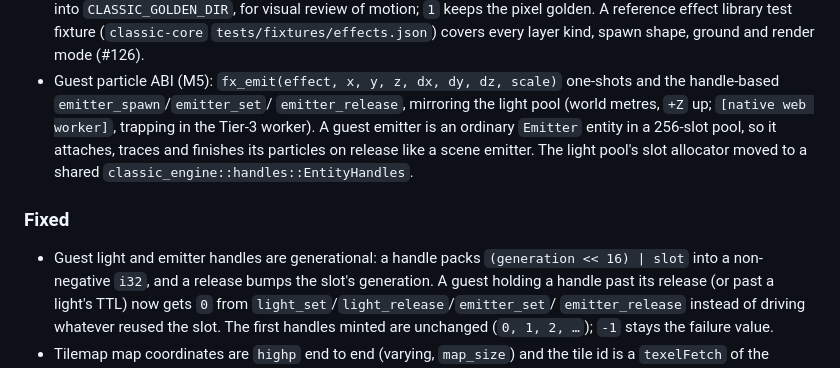
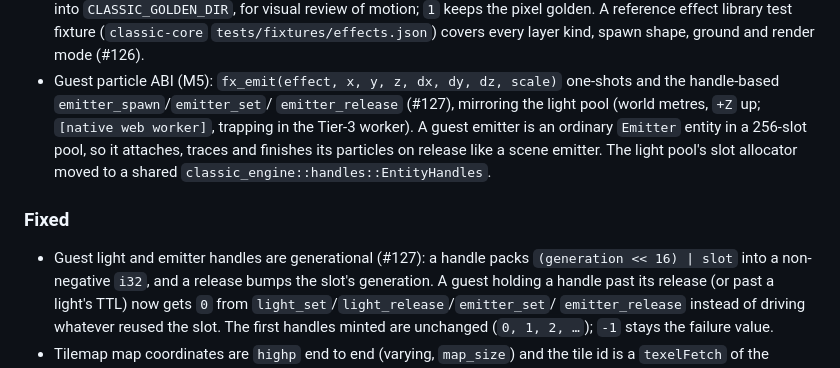
Before and after one commit to guilledk/classic-wgl, a Markdown page: CHANGELOG.md, the part around the change. Drawn GitHub-style.

Commit message:
Add `#127` to its changelog bullets
The `[Unreleased]` bullets this PR adds carry its number, per
the one-bullet-per-change, PR-number-in-parentheses rule.

(this patch was generated in some part by `claude-code` using `claude-opus-5-5` (`anthropic`))

```diff
--- a/CHANGELOG.md
+++ b/CHANGELOG.md
@@ -71,7 +71,7 @@ See [`VERSIONING.md`](VERSIONING.md) for the release policy and process.
   covers every layer kind, spawn shape, ground and render mode (#126).
 - Guest particle ABI (M5): `fx_emit(effect, x, y, z, dx, dy, dz, scale)`
   one-shots and the handle-based `emitter_spawn`/`emitter_set`/
-  `emitter_release`, mirroring the light pool (world metres, `+Z` up;
+  `emitter_release` (#127), mirroring the light pool (world metres, `+Z` up;
   `[native web worker]`, trapping in the Tier-3 worker).  A guest emitter is
   an ordinary `Emitter` entity in a 256-slot pool, so it attaches, traces and
   finishes its particles on release like a scene emitter.  The light pool's
@@ -79,7 +79,7 @@ See [`VERSIONING.md`](VERSIONING.md) for the release policy and process.
 
 ### Fixed
 
-- Guest light and emitter handles are generational: a handle packs
+- Guest light and emitter handles are generational (#127): a handle packs
   `(generation << 16) | slot` into a non-negative `i32`, and a release bumps
   the slot's generation.  A guest holding a handle past its release (or past
   a light's TTL) now gets `0` from `light_set`/`light_release`/`emitter_set`/
```
